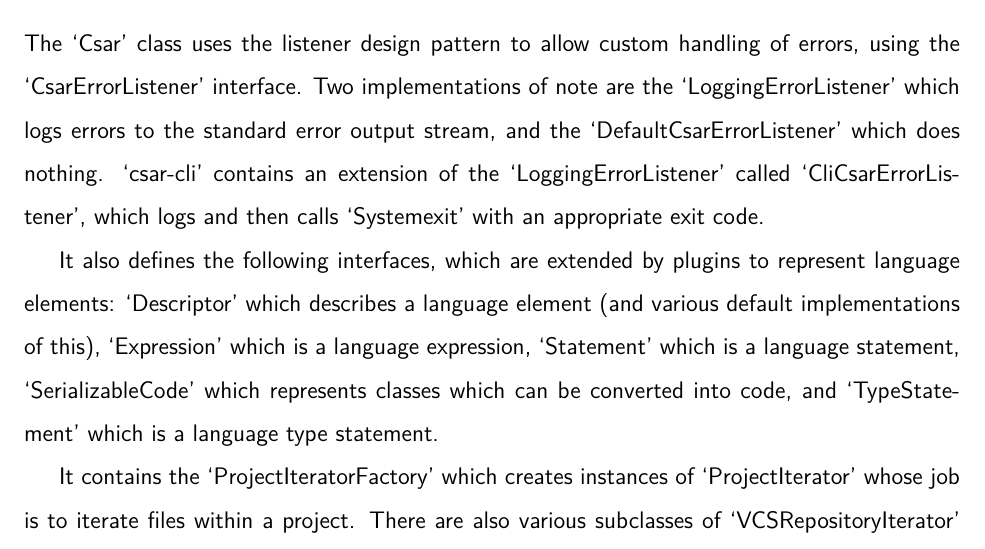
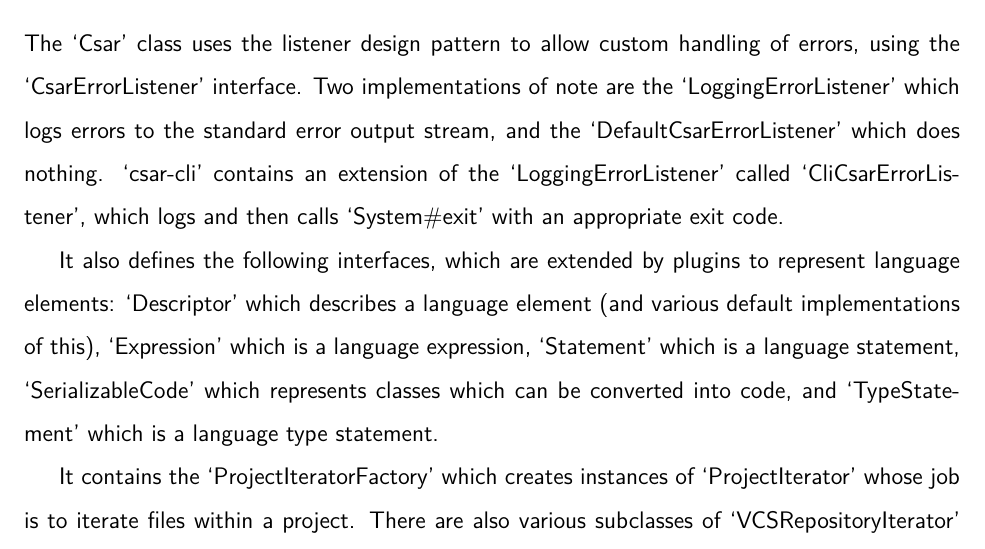
Before and after one commit to dozmus/csar, a LaTeX paper (design-docs/Report.tex): part of page 25 of 47, cut so that both start at the same text. Compiled offline with pdfLaTeX.

Commit message:
Update report (fix syntax issue)

```diff
--- a/design-docs/Report.tex
+++ b/design-docs/Report.tex
@@ -606,7 +606,7 @@ This is useful because `CsarContext' is a simple interface, with lots of configu
 \subsubsection{csar-api}
 The `Csar' class uses the listener design pattern to allow custom handling of errors, using the `CsarErrorListener' interface.
 Two implementations of note are the `LoggingErrorListener' which logs errors to the standard error output stream, and the `DefaultCsarErrorListener' which does nothing.
-`csar-cli' contains an extension of the `LoggingErrorListener' called `CliCsarErrorListener', which logs and then calls `System#exit' with an appropriate exit code.
+`csar-cli' contains an extension of the `LoggingErrorListener' called `CliCsarErrorListener', which logs and then calls `System\#exit' with an appropriate exit code.
 
 It also defines the following interfaces, which are extended by plugins to represent language elements: `Descriptor' which describes a language element (and various default implementations of this), `Expression' which is a language expression, `Statement' which is a language statement, `SerializableCode' which represents classes which can be converted into code, and `TypeStatement' which is a language type statement.
 
```
